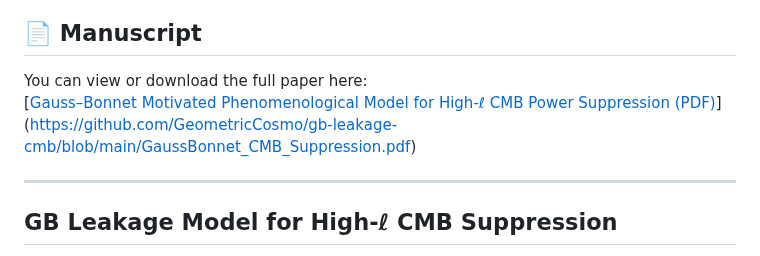
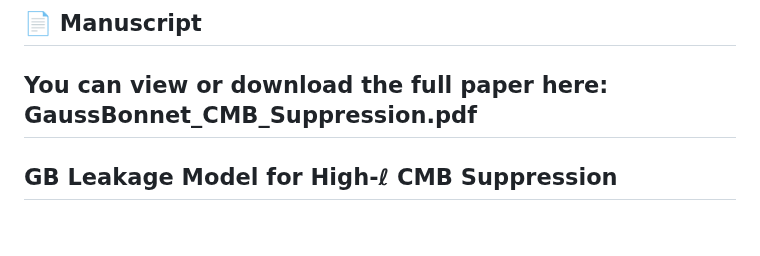
Before and after one commit to GeometricCosmo/gb-leakage-cmb, a Markdown page: README.md, the part around the change. GitHub-like rendering; blank space fills up the shorter version.

```diff
--- a/README.md
+++ b/README.md
@@ -24,8 +24,7 @@ Includes CAMB/CLASS patches, MCMC scripts, and reproducible pipelines for Planck
 ## 📄 Manuscript
 
 You can view or download the full paper here:
-[[Gauss–Bonnet Motivated Phenomenological Model for High‑ℓ CMB Power Suppression (PDF)](GB_CMB_Suppression.pdf)](https://github.com/GeometricCosmo/gb-leakage-cmb/blob/main/GaussBonnet_CMB_Suppression.pdf)
-
+GaussBonnet_CMB_Suppression.pdf
 ---
 
 ## GB Leakage Model for High‑ℓ CMB Suppression
```
